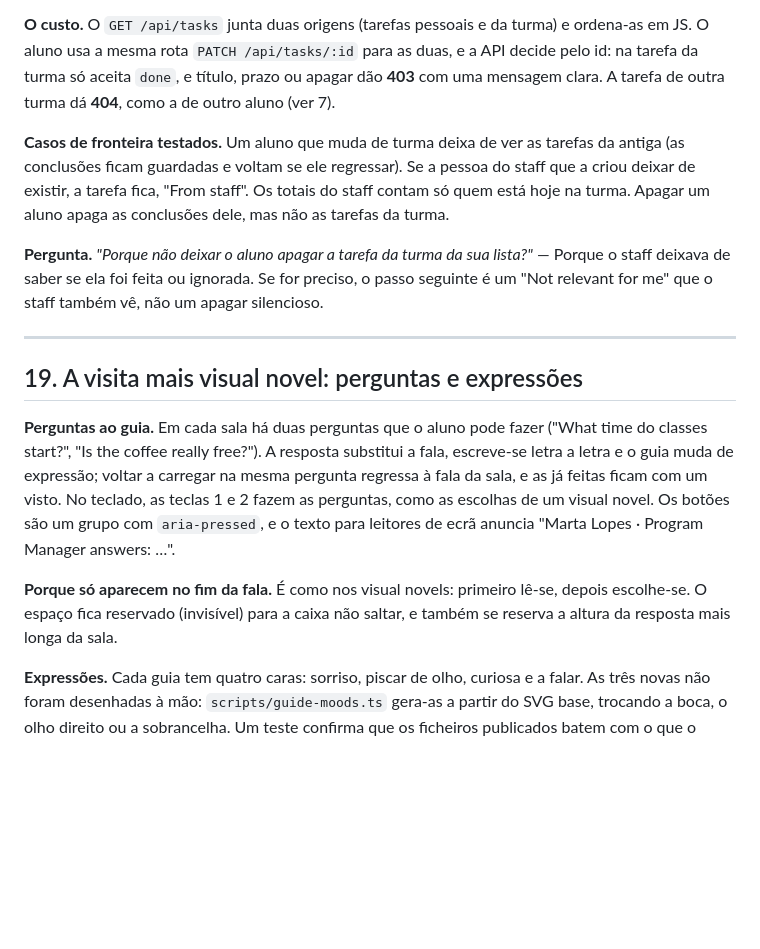
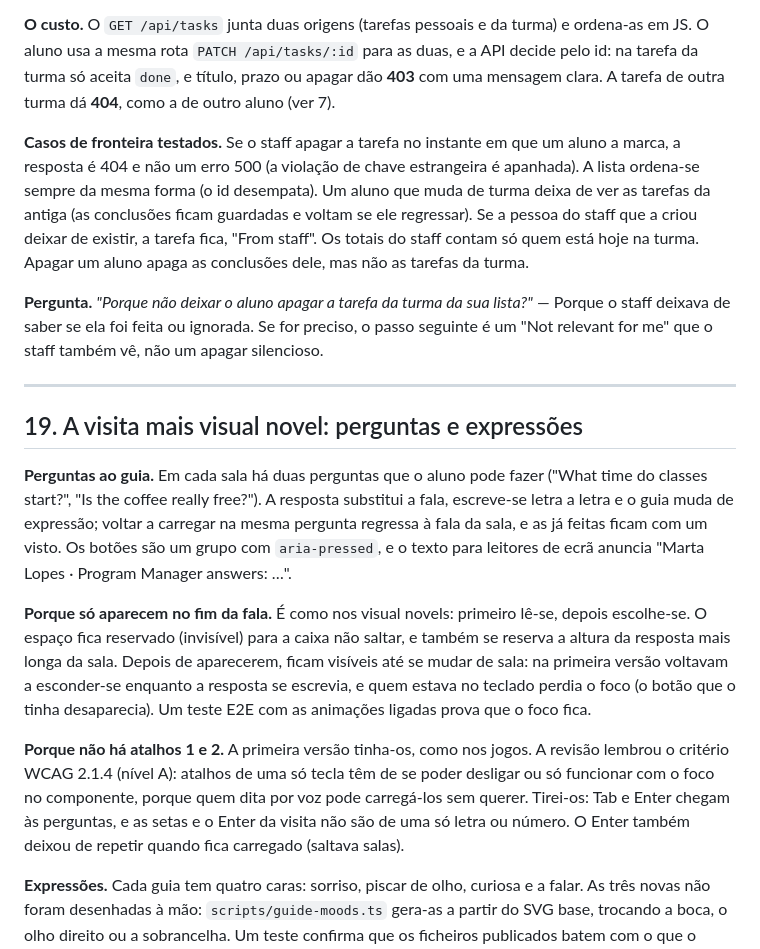
Before and after one commit to davidvlucca/kampus-reimagined, a Markdown page: docs/DECISOES.md, the part around the change. GitHub-like rendering; blank space fills up the shorter version.

```diff
--- a/docs/DECISOES.md
+++ b/docs/DECISOES.md
@@ -232,7 +232,7 @@ Uma demo com contas públicas não deve aparecer no Google. O `NOINDEX = true` e
 
 **O custo.** O `GET /api/tasks` junta duas origens (tarefas pessoais e da turma) e ordena-as em JS. O aluno usa a mesma rota `PATCH /api/tasks/:id` para as duas, e a API decide pelo id: na tarefa da turma só aceita `done`, e título, prazo ou apagar dão **403** com uma mensagem clara. A tarefa de outra turma dá **404**, como a de outro aluno (ver 7).
 
-**Casos de fronteira testados.** Um aluno que muda de turma deixa de ver as tarefas da antiga (as conclusões ficam guardadas e voltam se ele regressar). Se a pessoa do staff que a criou deixar de existir, a tarefa fica, "From staff". Os totais do staff contam só quem está hoje na turma. Apagar um aluno apaga as conclusões dele, mas não as tarefas da turma.
+**Casos de fronteira testados.** Se o staff apagar a tarefa no instante em que um aluno a marca, a resposta é 404 e não um erro 500 (a violação de chave estrangeira é apanhada). A lista ordena-se sempre da mesma forma (o id desempata). Um aluno que muda de turma deixa de ver as tarefas da antiga (as conclusões ficam guardadas e voltam se ele regressar). Se a pessoa do staff que a criou deixar de existir, a tarefa fica, "From staff". Os totais do staff contam só quem está hoje na turma. Apagar um aluno apaga as conclusões dele, mas não as tarefas da turma.
 
 **Pergunta.** *"Porque não deixar o aluno apagar a tarefa da turma da sua lista?"* — Porque o staff deixava de saber se ela foi feita ou ignorada. Se for preciso, o passo seguinte é um "Not relevant for me" que o staff também vê, não um apagar silencioso.
 
@@ -240,9 +240,11 @@ Uma demo com contas públicas não deve aparecer no Google. O `NOINDEX = true` e
 
 ## 19. A visita mais visual novel: perguntas e expressões
 
-**Perguntas ao guia.** Em cada sala há duas perguntas que o aluno pode fazer ("What time do classes start?", "Is the coffee really free?"). A resposta substitui a fala, escreve-se letra a letra e o guia muda de expressão; voltar a carregar na mesma pergunta regressa à fala da sala, e as já feitas ficam com um visto. No teclado, as teclas 1 e 2 fazem as perguntas, como as escolhas de um visual novel. Os botões são um grupo com `aria-pressed`, e o texto para leitores de ecrã anuncia "Marta Lopes · Program Manager answers: …".
+**Perguntas ao guia.** Em cada sala há duas perguntas que o aluno pode fazer ("What time do classes start?", "Is the coffee really free?"). A resposta substitui a fala, escreve-se letra a letra e o guia muda de expressão; voltar a carregar na mesma pergunta regressa à fala da sala, e as já feitas ficam com um visto. Os botões são um grupo com `aria-pressed`, e o texto para leitores de ecrã anuncia "Marta Lopes · Program Manager answers: …".
 
-**Porque só aparecem no fim da fala.** É como nos visual novels: primeiro lê-se, depois escolhe-se. O espaço fica reservado (invisível) para a caixa não saltar, e também se reserva a altura da resposta mais longa da sala.
+**Porque só aparecem no fim da fala.** É como nos visual novels: primeiro lê-se, depois escolhe-se. O espaço fica reservado (invisível) para a caixa não saltar, e também se reserva a altura da resposta mais longa da sala. Depois de aparecerem, ficam visíveis até se mudar de sala: na primeira versão voltavam a esconder-se enquanto a resposta se escrevia, e quem estava no teclado perdia o foco (o botão que o tinha desaparecia). Um teste E2E com as animações ligadas prova que o foco fica.
+
+**Porque não há atalhos 1 e 2.** A primeira versão tinha-os, como nos jogos. A revisão lembrou o critério WCAG 2.1.4 (nível A): atalhos de uma só tecla têm de se poder desligar ou só funcionar com o foco no componente, porque quem dita por voz pode carregá-los sem querer. Tirei-os: Tab e Enter chegam às perguntas, e as setas e o Enter da visita não são de uma só letra ou número. O Enter também deixou de repetir quando fica carregado (saltava salas).
 
 **Expressões.** Cada guia tem quatro caras: sorriso, piscar de olho, curiosa e a falar. As três novas não foram desenhadas à mão: `scripts/guide-moods.ts` gera-as a partir do SVG base, trocando a boca, o olho direito ou a sobrancelha. Um teste confirma que os ficheiros publicados batem com o que o script gera, para não ficarem desatualizados se alguém mudar uma ilustração. Enquanto o texto se escreve, a boca alterna entre a expressão e "a falar" a cada 140 ms; com `prefers-reduced-motion` o texto aparece de uma vez e a boca não mexe. As quatro imagens ficam empilhadas e só uma é visível, porque trocar o `src` de uma só imagem fazia piscar.
 
```
Also changed, not shown: README.md (+2 -1 lines), docs/prints/visita-virtual-desktop.png, 3 other files.
